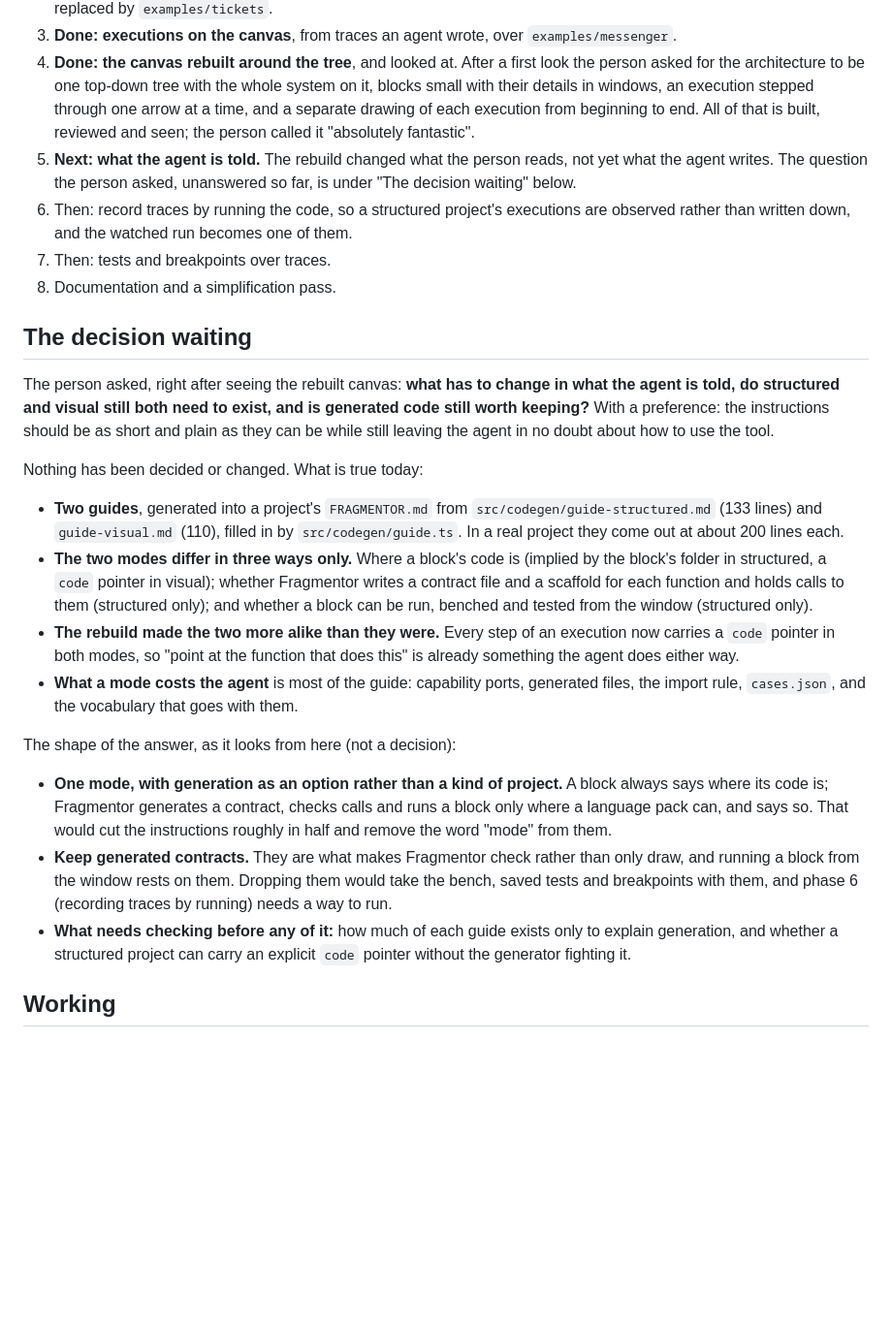
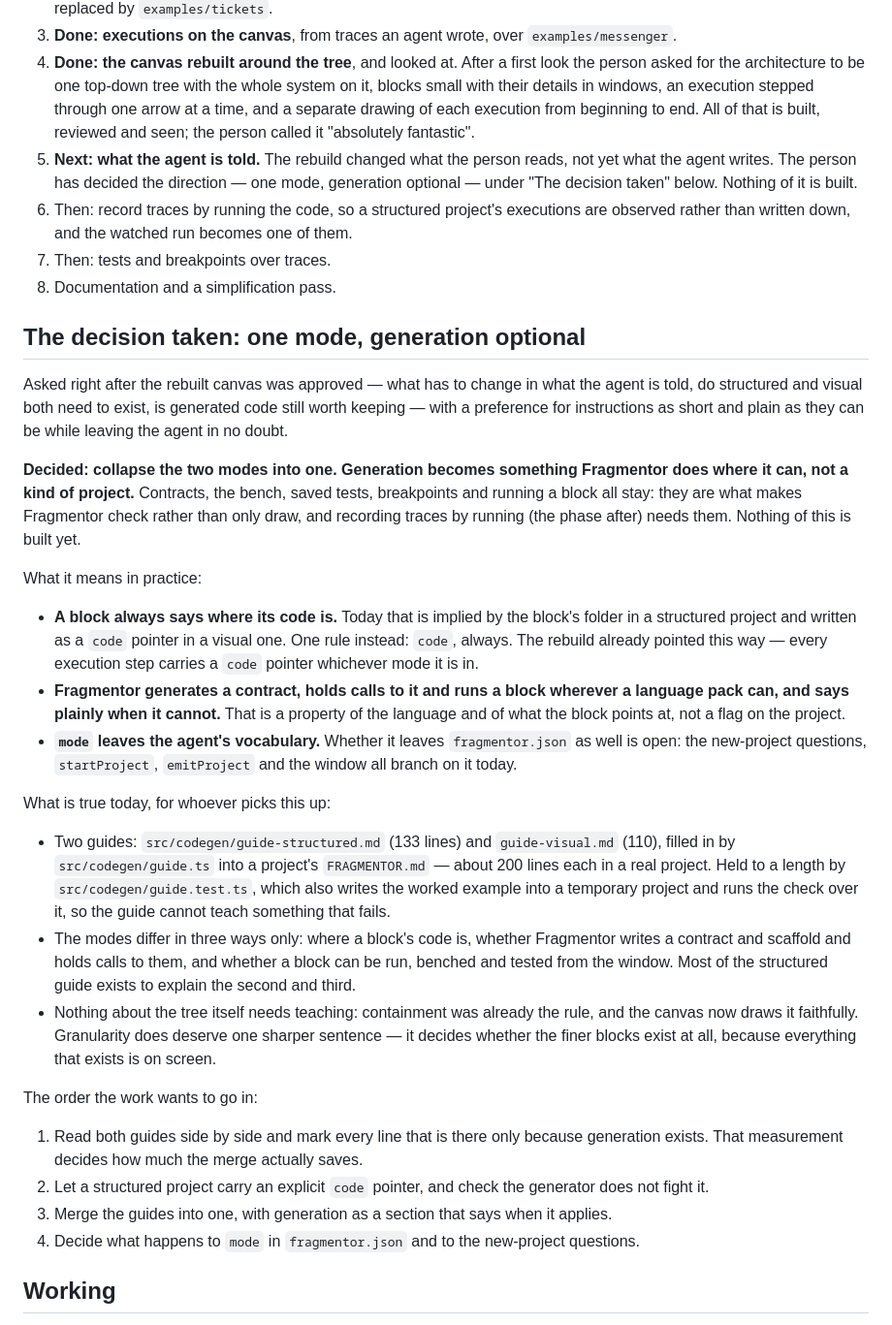
Before and after one commit to quinngifford/Fragmentor, a Markdown page: STATUS.md, the part around the change. Shown at 97% size. Drawn GitHub-style; blank space fills up the shorter version.

Commit message:
Settle on one mode, with generation as something Fragmentor does where it can
The person chose it after the rebuilt canvas: a block always says where its
code is, Fragmentor generates and runs wherever a language pack allows, and
"mode" leaves what the agent is told. Contracts, the bench, saved tests and
breakpoints stay, because they are what makes this check rather than draw.

Written down with what is true today and the order the work wants to go in.
None of it is built.

Co-Authored-By: Claude Opus 5 <noreply@anthropic.com>

```diff
--- a/STATUS.md
+++ b/STATUS.md
@@ -8,27 +8,35 @@
 2. **Done: the wired model is gone.** There are no wires, no `each`, no list of children and no generated composite code. A block's parts are the folders inside it. Every function's code is the agent's, and calls whichever other functions it needs directly. Contracts are optional. A `component` role covers groups of parts that are not called. The five old examples are replaced by `examples/tickets`.
 3. **Done: executions on the canvas**, from traces an agent wrote, over `examples/messenger`.
 4. **Done: the canvas rebuilt around the tree**, and looked at. After a first look the person asked for the architecture to be one top-down tree with the whole system on it, blocks small with their details in windows, an execution stepped through one arrow at a time, and a separate drawing of each execution from beginning to end. All of that is built, reviewed and seen; the person called it "absolutely fantastic".
-5. **Next: what the agent is told.** The rebuild changed what the person reads, not yet what the agent writes. The question the person asked, unanswered so far, is under "The decision waiting" below.
+5. **Next: what the agent is told.** The rebuild changed what the person reads, not yet what the agent writes. The person has decided the direction — one mode, generation optional — under "The decision taken" below. Nothing of it is built.
 6. Then: record traces by running the code, so a structured project's executions are observed rather than written down, and the watched run becomes one of them.
 7. Then: tests and breakpoints over traces.
 6. Documentation and a simplification pass.
 
-## The decision waiting
+## The decision taken: one mode, generation optional
 
-The person asked, right after seeing the rebuilt canvas: **what has to change in what the agent is told, do structured and visual still both need to exist, and is generated code still worth keeping?** With a preference: the instructions should be as short and plain as they can be while still leaving the agent in no doubt about how to use the tool.
+Asked right after the rebuilt canvas was approved — what has to change in what the agent is told, do structured and visual both need to exist, is generated code still worth keeping — with a preference for instructions as short and plain as they can be while leaving the agent in no doubt.
 
-Nothing has been decided or changed. What is true today:
+**Decided: collapse the two modes into one. Generation becomes something Fragmentor does where it can, not a kind of project.** Contracts, the bench, saved tests, breakpoints and running a block all stay: they are what makes Fragmentor check rather than only draw, and recording traces by running (the phase after) needs them. Nothing of this is built yet.
 
-- **Two guides**, generated into a project's `FRAGMENTOR.md` from `src/codegen/guide-structured.md` (133 lines) and `guide-visual.md` (110), filled in by `src/codegen/guide.ts`. In a real project they come out at about 200 lines each.
-- **The two modes differ in three ways only.** Where a block's code is (implied by the block's folder in structured, a `code` pointer in visual); whether Fragmentor writes a contract file and a scaffold for each function and holds calls to them (structured only); and whether a block can be run, benched and tested from the window (structured only).
-- **The rebuild made the two more alike than they were.** Every step of an execution now carries a `code` pointer in both modes, so "point at the function that does this" is already something the agent does either way.
-- **What a mode costs the agent** is most of the guide: capability ports, generated files, the import rule, `cases.json`, and the vocabulary that goes with them.
+What it means in practice:
 
-The shape of the answer, as it looks from here (not a decision):
+- **A block always says where its code is.** Today that is implied by the block's folder in a structured project and written as a `code` pointer in a visual one. One rule instead: `code`, always. The rebuild already pointed this way — every execution step carries a `code` pointer whichever mode it is in.
+- **Fragmentor generates a contract, holds calls to it and runs a block wherever a language pack can, and says plainly when it cannot.** That is a property of the language and of what the block points at, not a flag on the project.
+- **`mode` leaves the agent's vocabulary.** Whether it leaves `fragmentor.json` as well is open: the new-project questions, `startProject`, `emitProject` and the window all branch on it today.
 
-- **One mode, with generation as an option rather than a kind of project.** A block always says where its code is; Fragmentor generates a contract, checks calls and runs a block only where a language pack can, and says so. That would cut the instructions roughly in half and remove the word "mode" from them.
-- **Keep generated contracts.** They are what makes Fragmentor check rather than only draw, and running a block from the window rests on them. Dropping them would take the bench, saved tests and breakpoints with them, and phase 6 (recording traces by running) needs a way to run.
-- **What needs checking before any of it:** how much of each guide exists only to explain generation, and whether a structured project can carry an explicit `code` pointer without the generator fighting it.
+What is true today, for whoever picks this up:
+
+- Two guides: `src/codegen/guide-structured.md` (133 lines) and `guide-visual.md` (110), filled in by `src/codegen/guide.ts` into a project's `FRAGMENTOR.md` — about 200 lines each in a real project. Held to a length by `src/codegen/guide.test.ts`, which also writes the worked example into a temporary project and runs the check over it, so the guide cannot teach something that fails.
+- The modes differ in three ways only: where a block's code is, whether Fragmentor writes a contract and scaffold and holds calls to them, and whether a block can be run, benched and tested from the window. Most of the structured guide exists to explain the second and third.
+- Nothing about the tree itself needs teaching: containment was already the rule, and the canvas now draws it faithfully. Granularity does deserve one sharper sentence — it decides whether the finer blocks exist at all, because everything that exists is on screen.
+
+The order the work wants to go in:
+
+1. Read both guides side by side and mark every line that is there only because generation exists. That measurement decides how much the merge actually saves.
+2. Let a structured project carry an explicit `code` pointer, and check the generator does not fight it.
+3. Merge the guides into one, with generation as a section that says when it applies.
+4. Decide what happens to `mode` in `fragmentor.json` and to the new-project questions.
 
 ## Working
 
```
